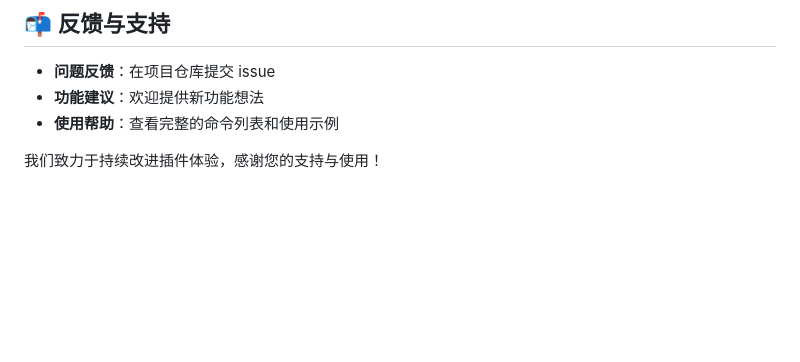
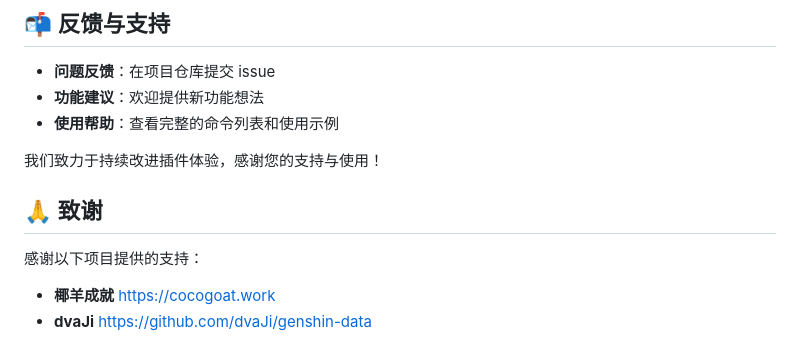
Before and after one commit to mCat-0/mCat-ac, a Markdown page: README.md, the part around the change. GitHub-like rendering; blank space fills up the shorter version.

Commit message:
在README.md末尾添加致谢部分

```diff
--- a/README.md
+++ b/README.md
@@ -217,3 +217,9 @@ sequenceDiagram
 - **使用帮助**：查看完整的命令列表和使用示例
 
 我们致力于持续改进插件体验，感谢您的支持与使用！
+
+## 🙏 致谢
+
+感谢以下项目提供的支持：
+- **椰羊成就** [https://cocogoat.work](https://cocogoat.work)
+- **dvaJi** [https://github.com/dvaJi/genshin-data](https://github.com/dvaJi/genshin-data)
```
